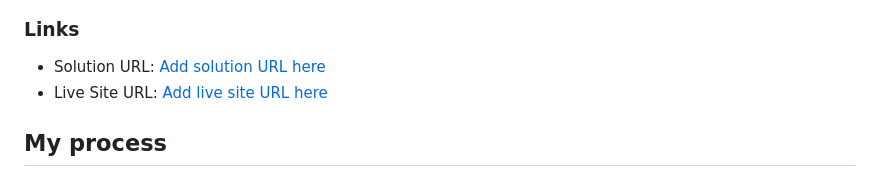
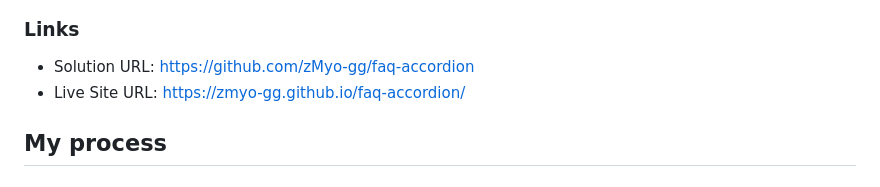
Before and after one commit to zMyo-gg/faq-accordion, a Markdown page: README.md, the part around the change. GitHub-like rendering.

Commit message:
Update Links in README
Update solution and live site URLs in README

```diff
--- a/README.md
+++ b/README.md
@@ -34,8 +34,8 @@ Users should be able to:
 
 ### Links
 
-- Solution URL: [Add solution URL here](https://your-solution-url.com)
-- Live Site URL: [Add live site URL here](https://your-live-site-url.com)
+- Solution URL: [https://github.com/zMyo-gg/faq-accordion](https://github.com/zMyo-gg/faq-accordion)
+- Live Site URL: [https://zmyo-gg.github.io/faq-accordion/](https://zmyo-gg.github.io/faq-accordion/)
 
 ## My process
 
```
